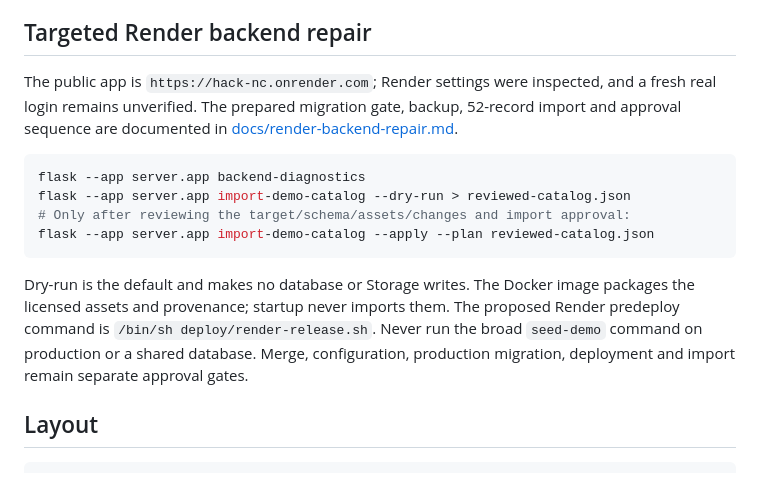
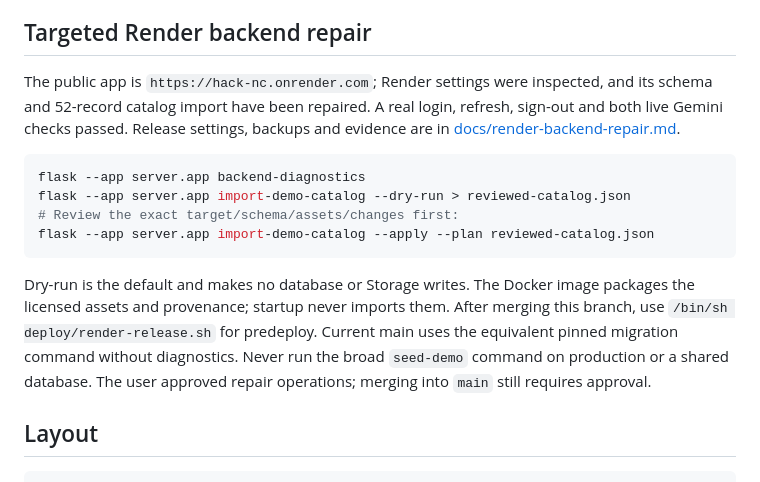
Before and after one commit to evanrm312/hack-nc, a Markdown page: README.md, the part around the change. Rendered like a GitHub page.

Commit message:
Record production repair and successful Auth Gemini checks

````diff
--- a/README.md
+++ b/README.md
@@ -256,23 +256,24 @@ HTTPS origin. No web-worker scheduler or automatic seed runs.
 ## Targeted Render backend repair
 
 The public app is `https://hack-nc.onrender.com`; Render settings were inspected,
-and a fresh real login remains unverified. The prepared migration gate,
-backup, 52-record import and approval sequence are documented in
+and its schema and 52-record catalog import have been repaired. A real
+login, refresh, sign-out and both live Gemini checks passed. Release settings,
+backups and evidence are in
 [docs/render-backend-repair.md](docs/render-backend-repair.md).
 
 ```bash
 flask --app server.app backend-diagnostics
 flask --app server.app import-demo-catalog --dry-run > reviewed-catalog.json
-# Only after reviewing the target/schema/assets/changes and import approval:
+# Review the exact target/schema/assets/changes first:
 flask --app server.app import-demo-catalog --apply --plan reviewed-catalog.json
 ```
 
 Dry-run is the default and makes no database or Storage writes. The Docker
 image packages the licensed assets and provenance; startup never imports them.
-The proposed Render predeploy command is `/bin/sh deploy/render-release.sh`.
+After merging this branch, use `/bin/sh deploy/render-release.sh` for predeploy.
+Current main uses the equivalent pinned migration command without diagnostics.
 Never run the broad `seed-demo` command on production or a shared database.
-Merge, configuration, production migration, deployment and import remain
-separate approval gates.
+The user approved repair operations; merging into `main` still requires approval.
 
 ## Layout
 
````
Also changed, not shown: docs/render-backend-repair.md (+123 -163 lines).
